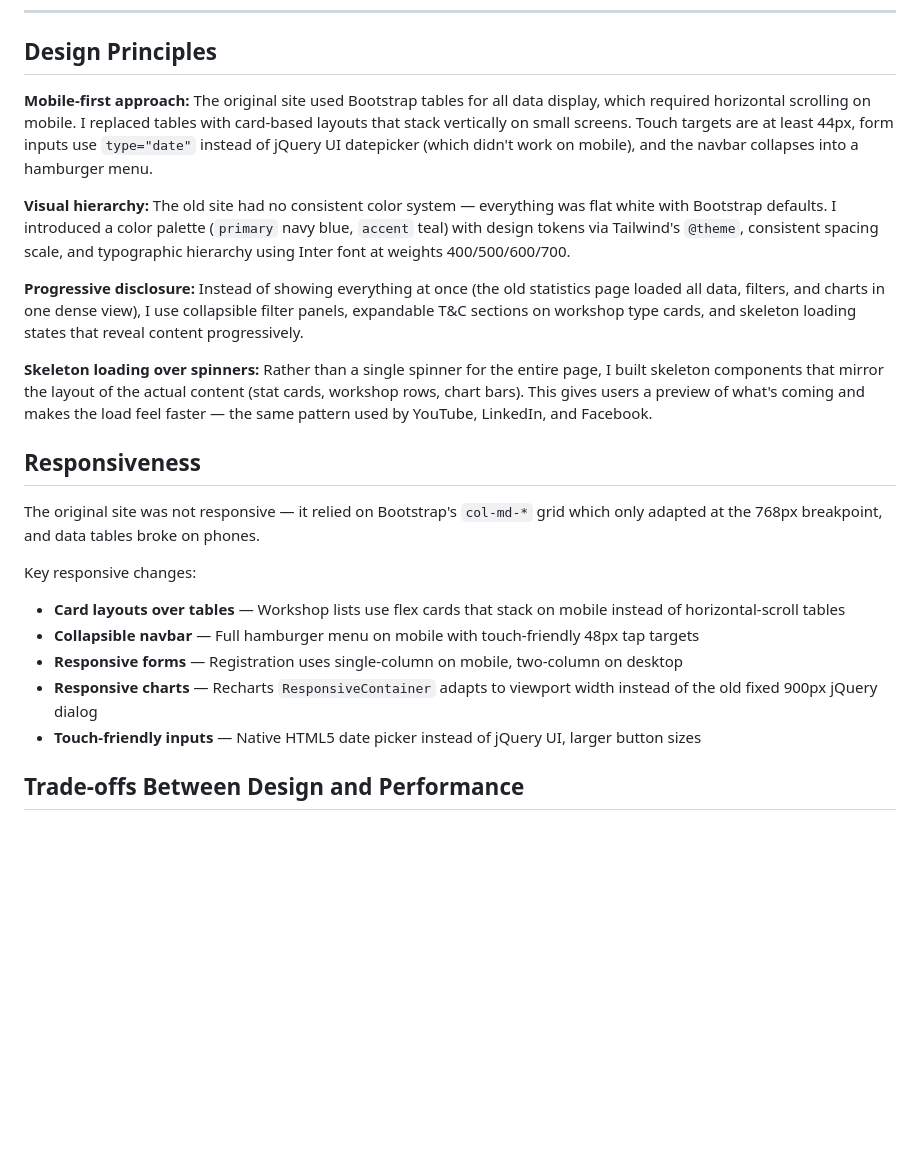
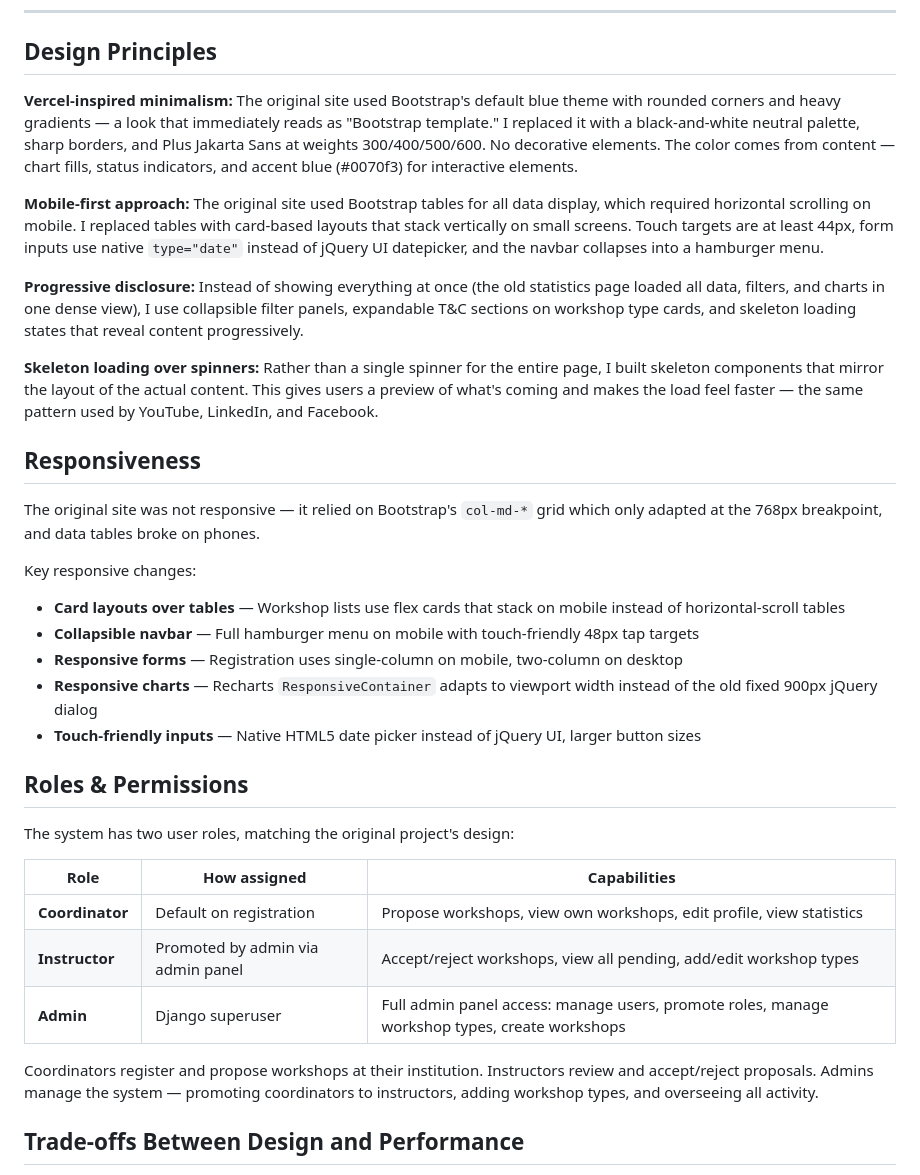
Before and after one commit to codex-mohan/workshop-booking-reimagined, a Markdown page: README.md, the part around one of its changes. Drawn GitHub-style; blank space fills up the shorter version.

Commit message:
docs: update README with Vercel design system, roles table, and setup instructions

```diff
--- a/README.md
+++ b/README.md
@@ -33,13 +33,13 @@ A modern redesign of the [FOSSEE Workshop Booking](https://github.com/FOSSEE/wor
 
 ## Design Principles
 
-**Mobile-first approach:** The original site used Bootstrap tables for all data display, which required horizontal scrolling on mobile. I replaced tables with card-based layouts that stack vertically on small screens. Touch targets are at least 44px, form inputs use `type="date"` instead of jQuery UI datepicker (which didn't work on mobile), and the navbar collapses into a hamburger menu.
+**Vercel-inspired minimalism:** The original site used Bootstrap's default blue theme with rounded corners and heavy gradients — a look that immediately reads as "Bootstrap template." I replaced it with a black-and-white neutral palette, sharp borders, and Plus Jakarta Sans at weights 300/400/500/600. No decorative elements. The color comes from content — chart fills, status indicators, and accent blue (#0070f3) for interactive elements.
 
-**Visual hierarchy:** The old site had no consistent color system — everything was flat white with Bootstrap defaults. I introduced a color palette (`primary` navy blue, `accent` teal) with design tokens via Tailwind's `@theme`, consistent spacing scale, and typographic hierarchy using Inter font at weights 400/500/600/700.
+**Mobile-first approach:** The original site used Bootstrap tables for all data display, which required horizontal scrolling on mobile. I replaced tables with card-based layouts that stack vertically on small screens. Touch targets are at least 44px, form inputs use native `type="date"` instead of jQuery UI datepicker, and the navbar collapses into a hamburger menu.
 
 **Progressive disclosure:** Instead of showing everything at once (the old statistics page loaded all data, filters, and charts in one dense view), I use collapsible filter panels, expandable T&C sections on workshop type cards, and skeleton loading states that reveal content progressively.
 
-**Skeleton loading over spinners:** Rather than a single spinner for the entire page, I built skeleton components that mirror the layout of the actual content (stat cards, workshop rows, chart bars). This gives users a preview of what's coming and makes the load feel faster — the same pattern used by YouTube, LinkedIn, and Facebook.
+**Skeleton loading over spinners:** Rather than a single spinner for the entire page, I built skeleton components that mirror the layout of the actual content. This gives users a preview of what's coming and makes the load feel faster — the same pattern used by YouTube, LinkedIn, and Facebook.
 
 ## Responsiveness
 
@@ -51,6 +51,18 @@ Key responsive changes:
 - **Responsive forms** — Registration uses single-column on mobile, two-column on desktop
 - **Responsive charts** — Recharts `ResponsiveContainer` adapts to viewport width instead of the old fixed 900px jQuery dialog
 - **Touch-friendly inputs** — Native HTML5 date picker instead of jQuery UI, larger button sizes
+
+## Roles & Permissions
+
+The system has two user roles, matching the original project's design:
+
+| Role | How assigned | Capabilities |
+|------|-------------|-------------|
+| **Coordinator** | Default on registration | Propose workshops, view own workshops, edit profile, view statistics |
+| **Instructor** | Promoted by admin via admin panel | Accept/reject workshops, view all pending, add/edit workshop types |
+| **Admin** | Django superuser | Full admin panel access: manage users, promote roles, manage workshop types, create workshops |
+
+Coordinators register and propose workshops at their institution. Instructors review and accept/reject proposals. Admins manage the system — promoting coordinators to instructors, adding workshop types, and overseeing all activity.
 
 ## Trade-offs Between Design and Performance
 
```
Also changed, not shown: other parts of README.md (+13 -7 lines).
